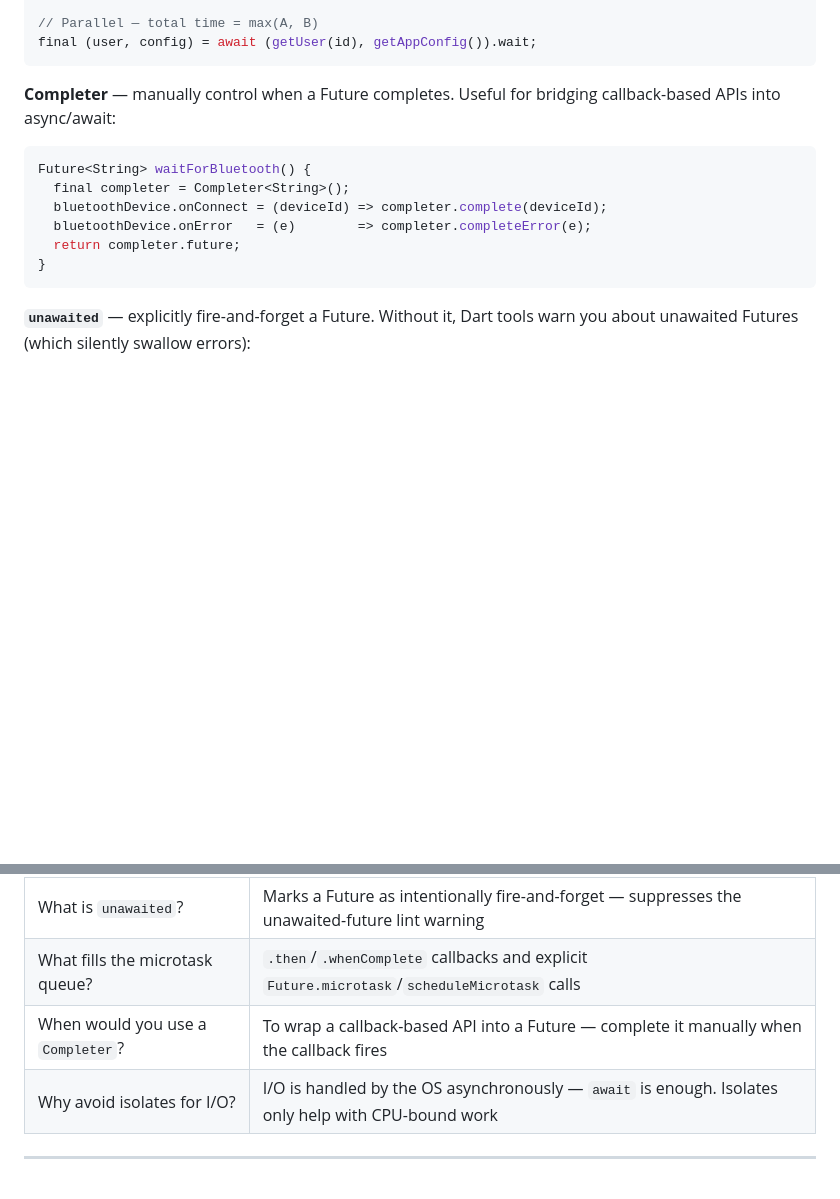
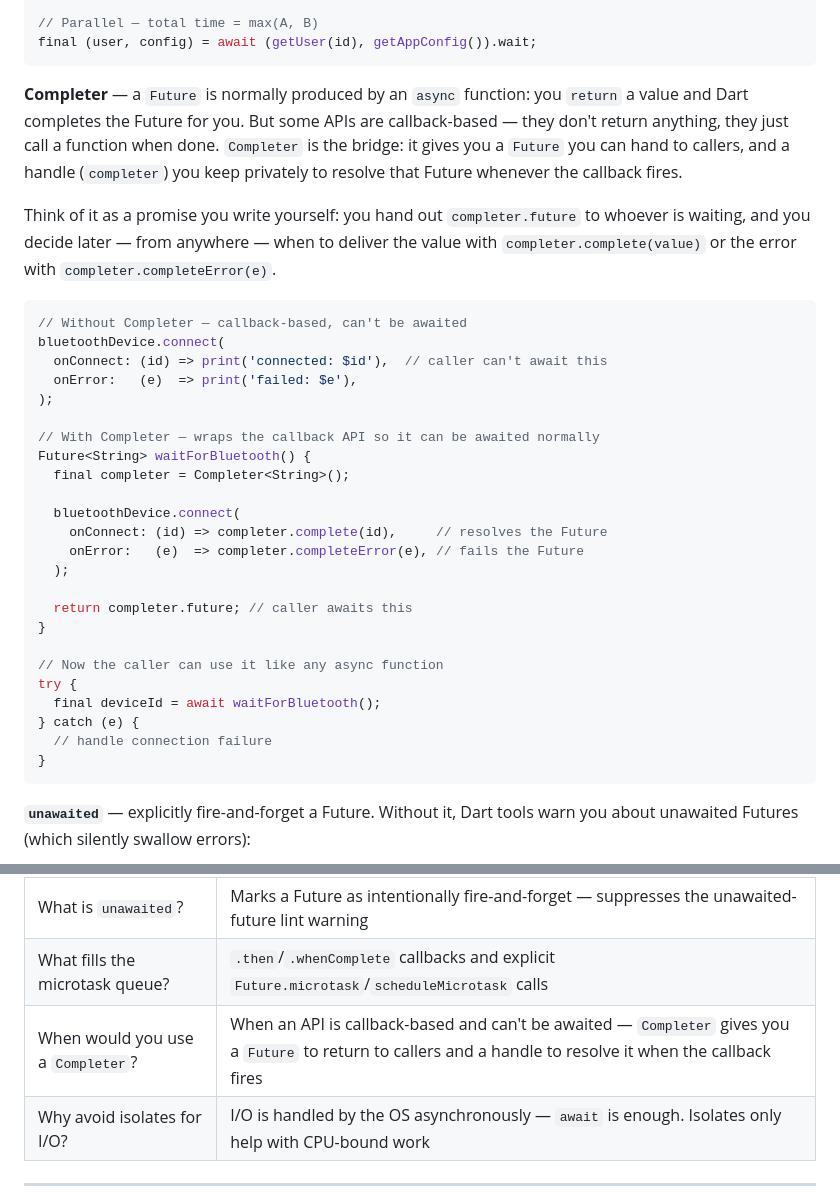
Before and after one commit to regisksc/interview-prep, a Markdown page: flutter/FLUTTER_INTERVIEW_PREP.md, 2 parts joined by grey strips. Drawn GitHub-style; blank space fills up the shorter version.

Commit message:
docs(module-5): clarify Completer with before/after callback bridge example
Co-Authored-By: Claude Sonnet 4.6 <noreply@anthropic.com>

````diff
--- a/flutter/FLUTTER_INTERVIEW_PREP.md
+++ b/flutter/FLUTTER_INTERVIEW_PREP.md
@@ -1008,14 +1008,34 @@ final config = await getAppConfig();
 final (user, config) = await (getUser(id), getAppConfig()).wait;
 ```
 
-**Completer** — manually control when a Future completes. Useful for bridging callback-based APIs into async/await:
-
-```dart
+**Completer** — a `Future` is normally produced by an `async` function: you `return` a value and Dart completes the Future for you. But some APIs are callback-based — they don't return anything, they just call a function when done. `Completer` is the bridge: it gives you a `Future` you can hand to callers, and a handle (`completer`) you keep privately to resolve that Future whenever the callback fires.
+
+Think of it as a promise you write yourself: you hand out `completer.future` to whoever is waiting, and you decide later — from anywhere — when to deliver the value with `completer.complete(value)` or the error with `completer.completeError(e)`.
+
+```dart
+// Without Completer — callback-based, can't be awaited
+bluetoothDevice.connect(
+  onConnect: (id) => print('connected: $id'),  // caller can't await this
+  onError:   (e)  => print('failed: $e'),
+);
+
+// With Completer — wraps the callback API so it can be awaited normally
 Future<String> waitForBluetooth() {
   final completer = Completer<String>();
-  bluetoothDevice.onConnect = (deviceId) => completer.complete(deviceId);
-  bluetoothDevice.onError   = (e)        => completer.completeError(e);
-  return completer.future;
+
+  bluetoothDevice.connect(
+    onConnect: (id) => completer.complete(id),     // resolves the Future
+    onError:   (e)  => completer.completeError(e), // fails the Future
+  );
+
+  return completer.future; // caller awaits this
+}
+
+// Now the caller can use it like any async function
+try {
+  final deviceId = await waitForBluetooth();
+} catch (e) {
+  // handle connection failure
 }
 ```
 
@@ -1290,7 +1310,7 @@ for (var i = 0; i < 1000; i++) {
 | Single-subscription vs broadcast stream? | Single: one listener, buffers events. Broadcast: many listeners, no buffering — late listeners miss past events |
 | What is `unawaited`? | Marks a Future as intentionally fire-and-forget — suppresses the unawaited-future lint warning |
 | What fills the microtask queue? | `.then`/`.whenComplete` callbacks and explicit `Future.microtask`/`scheduleMicrotask` calls |
-| When would you use a `Completer`? | To wrap a callback-based API into a Future — complete it manually when the callback fires |
+| When would you use a `Completer`? | When an API is callback-based and can't be awaited — `Completer` gives you a `Future` to return to callers and a handle to resolve it when the callback fires |
 | Why avoid isolates for I/O? | I/O is handled by the OS asynchronously — `await` is enough. Isolates only help with CPU-bound work |
 
 ---
````
